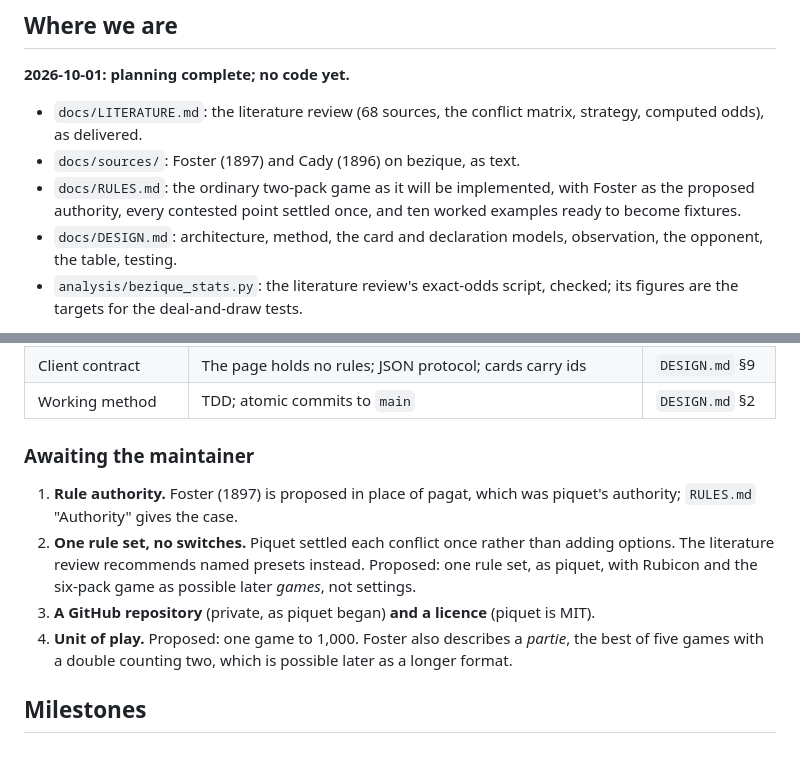
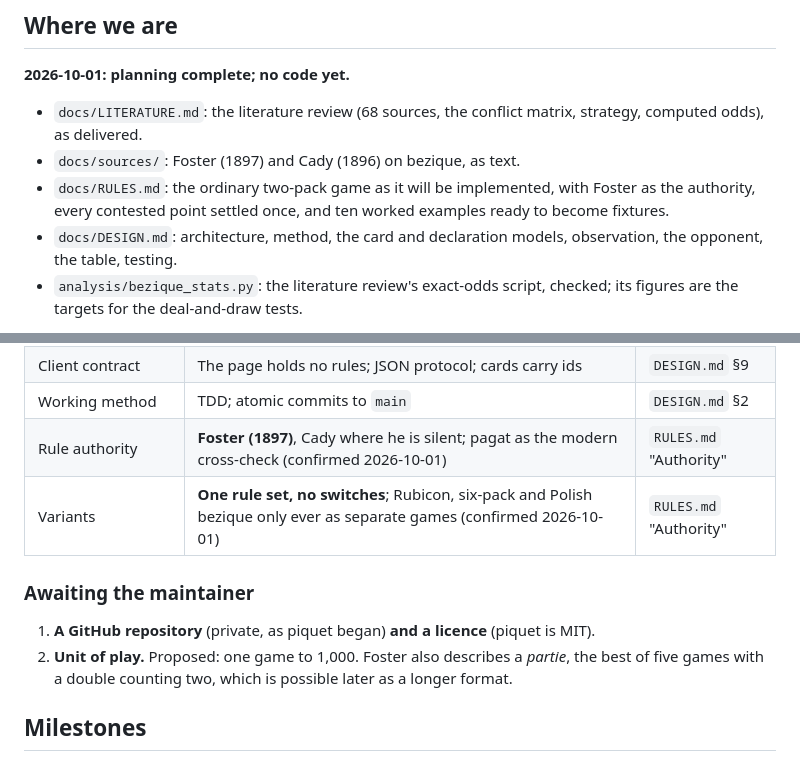
Before and after one commit to abartnof/bezique, a Markdown page: PLAN.md, 2 parts joined by grey strips. Rendered like a GitHub page.

Commit message:
docs: Foster confirmed as the rule authority, one rule set without switches
Both decisions confirmed by the maintainer; RULES.md is adopted rather than
proposed. The repository, licence and unit of play remain open.

Co-Authored-By: Claude Opus 5.5 <noreply@anthropic.com>

```diff
--- a/PLAN.md
+++ b/PLAN.md
@@ -13,7 +13,7 @@
   matrix, strategy, computed odds), as delivered.
 - `docs/sources/`: Foster (1897) and Cady (1896) on bezique, as text.
 - `docs/RULES.md`: the ordinary two-pack game as it will be implemented, with
-  Foster as the proposed authority, every contested point settled once, and ten
+  Foster as the authority, every contested point settled once, and ten
   worked examples ready to become fixtures.
 - `docs/DESIGN.md`: architecture, method, the card and declaration models,
   observation, the opponent, the table, testing.
@@ -37,18 +37,14 @@
 | Measurement | Mirrored pairs, always; smallest run that can answer | `DESIGN.md` §10.5 |
 | Client contract | The page holds no rules; JSON protocol; cards carry ids | `DESIGN.md` §9 |
 | Working method | TDD; atomic commits to `main` | `DESIGN.md` §2 |
+| Rule authority | **Foster (1897)**, Cady where he is silent; pagat as the modern cross-check (confirmed 2026-10-01) | `RULES.md` "Authority" |
+| Variants | **One rule set, no switches**; Rubicon, six-pack and Polish bezique only ever as separate games (confirmed 2026-10-01) | `RULES.md` "Authority" |
 
 ### Awaiting the maintainer
 
-1. **Rule authority.** Foster (1897) is proposed in place of pagat, which was
-   piquet's authority; `RULES.md` "Authority" gives the case.
-2. **One rule set, no switches.** Piquet settled each conflict once rather
-   than adding options. The literature review recommends named presets
-   instead. Proposed: one rule set, as piquet, with Rubicon and the six-pack
-   game as possible later *games*, not settings.
-3. **A GitHub repository** (private, as piquet began) **and a licence**
+1. **A GitHub repository** (private, as piquet began) **and a licence**
    (piquet is MIT).
-4. **Unit of play.** Proposed: one game to 1,000. Foster also describes a
+2. **Unit of play.** Proposed: one game to 1,000. Foster also describes a
    *partie*, the best of five games with a double counting two, which is
    possible later as a longer format.
 
```
Also changed, not shown: docs/RULES.md (+3 -3 lines).
